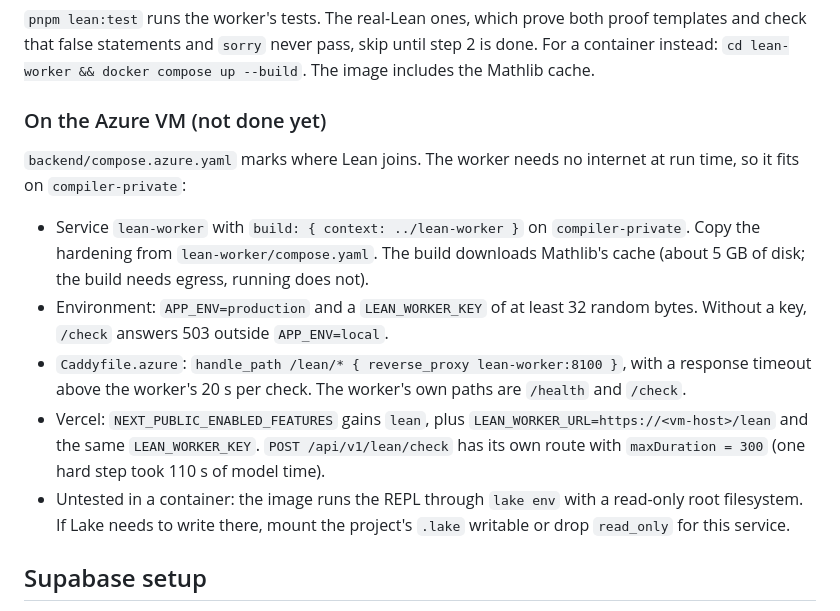
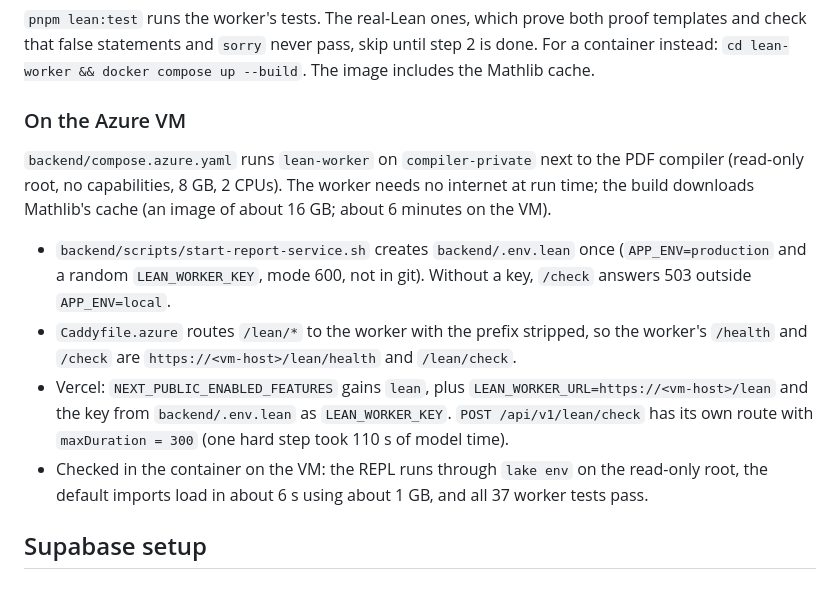
Before and after one commit to jphacks/ng_2616, a Markdown page: docs/DEVELOPMENT.md, the part around the change. Drawn GitHub-style.

Commit message:
Document lean-worker on the Azure VM as set up and checked in its container

```diff
--- a/docs/DEVELOPMENT.md
+++ b/docs/DEVELOPMENT.md
@@ -51,22 +51,21 @@ pinned together in `lean-worker/lean/` (`lean-toolchain`, `lakefile.toml`, `lake
 check that false statements and `sorry` never pass, skip until step 2 is done. For a container
 instead: `cd lean-worker && docker compose up --build`. The image includes the Mathlib cache.
 
-### On the Azure VM (not done yet)
-`backend/compose.azure.yaml` marks where Lean joins. The worker needs no internet at run time, so
-it fits on `compiler-private`:
-- Service `lean-worker` with `build: { context: ../lean-worker }` on `compiler-private`. Copy the
-  hardening from `lean-worker/compose.yaml`. The build downloads Mathlib's cache (about 5 GB of
-  disk; the build needs egress, running does not).
-- Environment: `APP_ENV=production` and a `LEAN_WORKER_KEY` of at least 32 random bytes. Without
-  a key, `/check` answers 503 outside `APP_ENV=local`.
-- `Caddyfile.azure`: `handle_path /lean/* { reverse_proxy lean-worker:8100 }`, with a response
-  timeout above the worker's 20 s per check. The worker's own paths are `/health` and `/check`.
+### On the Azure VM
+`backend/compose.azure.yaml` runs `lean-worker` on `compiler-private` next to the PDF compiler
+(read-only root, no capabilities, 8 GB, 2 CPUs). The worker needs no internet at run time; the
+build downloads Mathlib's cache (an image of about 16 GB; about 6 minutes on the VM).
+- `backend/scripts/start-report-service.sh` creates `backend/.env.lean` once (`APP_ENV=production`
+  and a random `LEAN_WORKER_KEY`, mode 600, not in git). Without a key, `/check` answers 503
+  outside `APP_ENV=local`.
+- `Caddyfile.azure` routes `/lean/*` to the worker with the prefix stripped, so the worker's
+  `/health` and `/check` are `https://<vm-host>/lean/health` and `/lean/check`.
 - Vercel: `NEXT_PUBLIC_ENABLED_FEATURES` gains `lean`, plus
-  `LEAN_WORKER_URL=https://<vm-host>/lean` and the same `LEAN_WORKER_KEY`. `POST /api/v1/lean/check`
-  has its own route with `maxDuration = 300` (one hard step took 110 s of model time).
-- Untested in a container: the image runs the REPL through `lake env` with a read-only root
-  filesystem. If Lake needs to write there, mount the project's `.lake` writable or drop
-  `read_only` for this service.
+  `LEAN_WORKER_URL=https://<vm-host>/lean` and the key from `backend/.env.lean` as
+  `LEAN_WORKER_KEY`. `POST /api/v1/lean/check` has its own route with `maxDuration = 300` (one
+  hard step took 110 s of model time).
+- Checked in the container on the VM: the REPL runs through `lake env` on the read-only root, the
+  default imports load in about 6 s using about 1 GB, and all 37 worker tests pass.
 
 ## Supabase setup
 1. Run the migrations in order (SQL editor or `npx supabase db push`):
```
